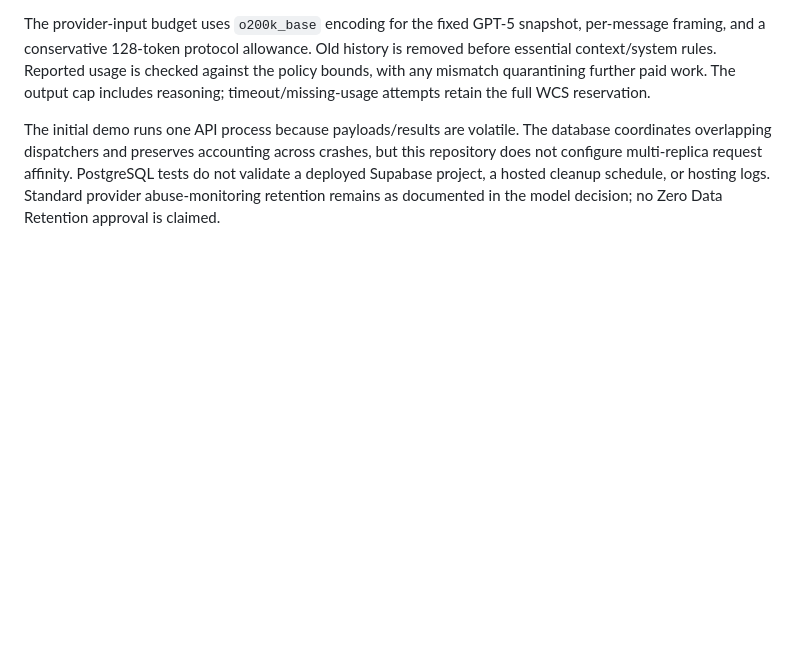
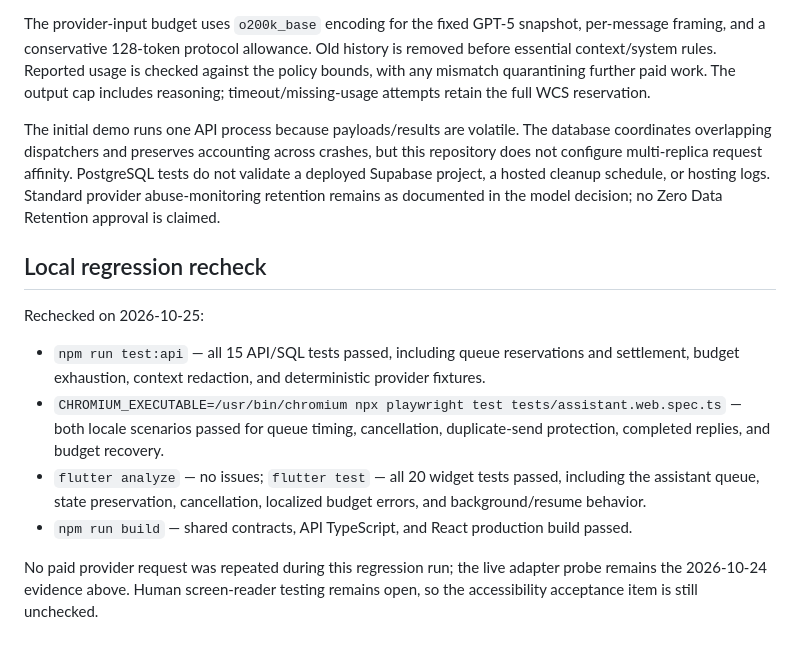
Before and after one commit to hriccio/last-slice, a Markdown page: specs/005-contextual-ai-assistant/validation.md, the part around the change. Rendered like a GitHub page; blank space fills up the shorter version.

Commit message:
Record assistant local regression check

```diff
--- a/specs/005-contextual-ai-assistant/validation.md
+++ b/specs/005-contextual-ai-assistant/validation.md
@@ -13,3 +13,14 @@ Use `make dev-ai` (API plus React) or `make api-ai` after configuring `CODEX_KC_
 The provider-input budget uses `o200k_base` encoding for the fixed GPT-5 snapshot, per-message framing, and a conservative 128-token protocol allowance. Old history is removed before essential context/system rules. Reported usage is checked against the policy bounds, with any mismatch quarantining further paid work. The output cap includes reasoning; timeout/missing-usage attempts retain the full WCS reservation.
 
 The initial demo runs one API process because payloads/results are volatile. The database coordinates overlapping dispatchers and preserves accounting across crashes, but this repository does not configure multi-replica request affinity. PostgreSQL tests do not validate a deployed Supabase project, a hosted cleanup schedule, or hosting logs. Standard provider abuse-monitoring retention remains as documented in the model decision; no Zero Data Retention approval is claimed.
+
+## Local regression recheck
+
+Rechecked on 2026-10-25:
+
+- `npm run test:api` — all 15 API/SQL tests passed, including queue reservations and settlement, budget exhaustion, context redaction, and deterministic provider fixtures.
+- `CHROMIUM_EXECUTABLE=/usr/bin/chromium npx playwright test tests/assistant.web.spec.ts` — both locale scenarios passed for queue timing, cancellation, duplicate-send protection, completed replies, and budget recovery.
+- `flutter analyze` — no issues; `flutter test` — all 20 widget tests passed, including the assistant queue, state preservation, cancellation, localized budget errors, and background/resume behavior.
+- `npm run build` — shared contracts, API TypeScript, and React production build passed.
+
+No paid provider request was repeated during this regression run; the live adapter probe remains the 2026-10-24 evidence above. Human screen-reader testing remains open, so the accessibility acceptance item is still unchecked.
```
